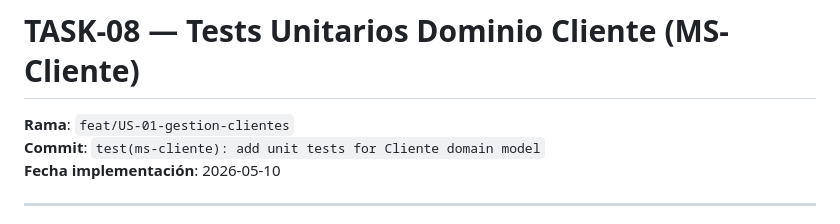
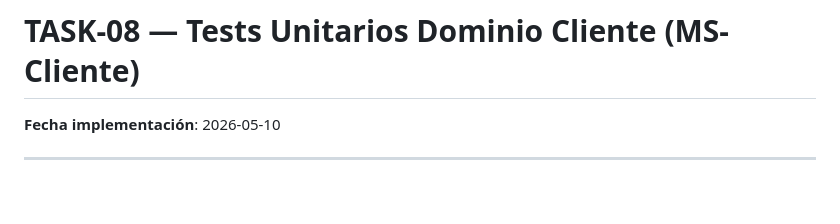
Before and after one commit to JavierLuisG/PROYECTO-TECNICO, a Markdown page: docs/memory/06-ms-cliente-unit-tests.md, the part around the change. GitHub-like rendering; blank space fills up the shorter version.

Commit message:
chore(ms-cliente): remove unnecessary metadata from unit tests documentation

```diff
--- a/docs/memory/06-ms-cliente-unit-tests.md
+++ b/docs/memory/06-ms-cliente-unit-tests.md
@@ -1,7 +1,5 @@
 # TASK-08 — Tests Unitarios Dominio Cliente (MS-Cliente)
 
-**Rama**: `feat/US-01-gestion-clientes`
-**Commit**: `test(ms-cliente): add unit tests for Cliente domain model`
 **Fecha implementación**: 2026-05-10
 
 ---
```
